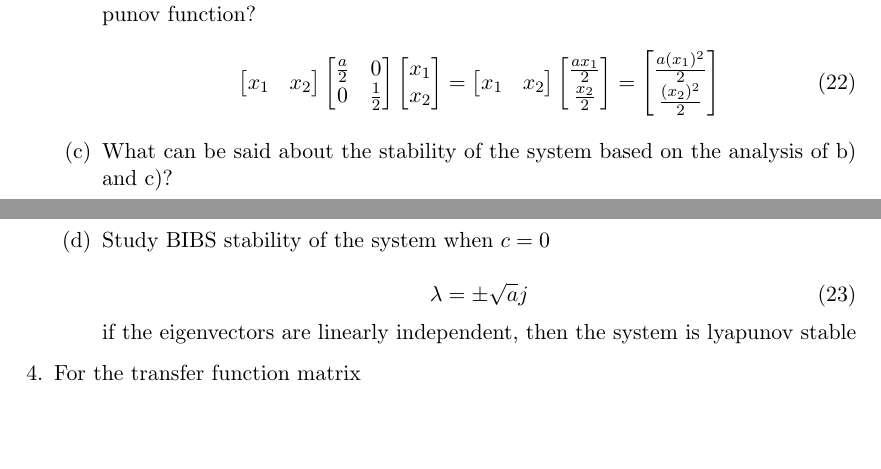
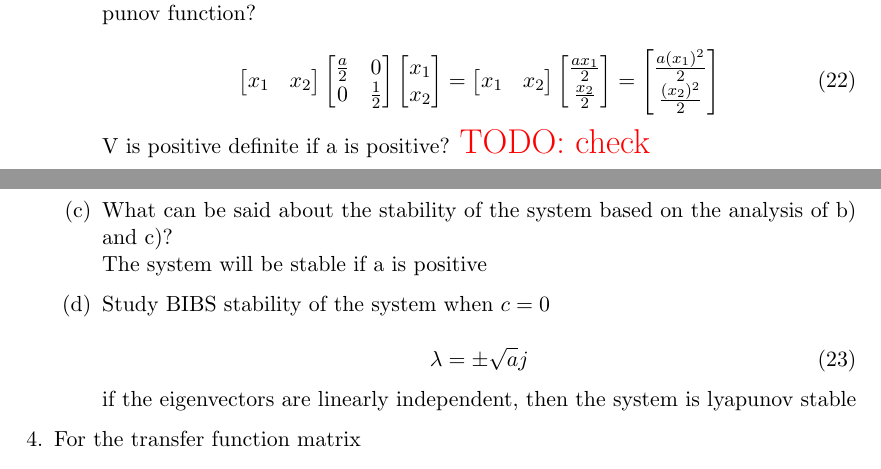
Before and after one commit to NathanRoseCE/ControlsClass, a LaTeX problem sheet (HomeworkThree/TexFolder/main.tex, which reads HomeworkThree/TexFolder/three.tex): two parts of pages 3 and 4 of 5, joined at a grey line, cut so that both start at the same text, the shorter picture padded with empty space. Compiled offline with pdfLaTeX.

```diff
--- a/HomeworkThree/TexFolder/three.tex
+++ b/HomeworkThree/TexFolder/three.tex
@@ -66,8 +66,10 @@
         \frac {(x_2)^2} 2
       \end{bmatrix}
     \end{equation}
-
-  \item What can be said about the stability of the system based on the analysis of b) and c)?
+    V is positive definite if a is positive?
+    {\LARGE \color{red} TODO: check}
+  \item What can be said about the stability of the system based on the analysis of b) and c)? \\
+    The system will be stable if a is positive
   \item Study BIBS stability of the system when $c=0$ \\
     \begin{equation}
       \lambda = \pm \sqrt{a}j
```
Also changed, not shown: HomeworkThree/TexFolder/four.tex (+1 -1 lines), HomeworkThree/Output/main.pdf, 1 other file.
